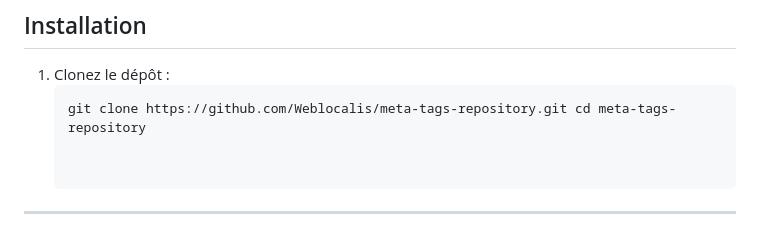
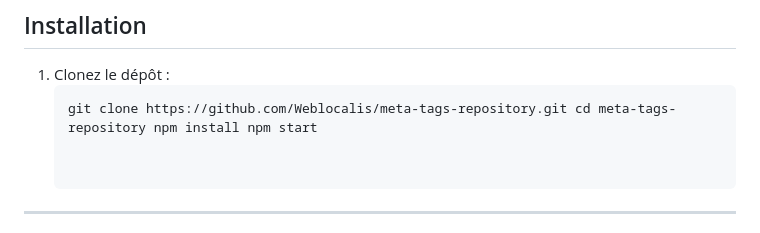
Before and after one commit to Weblocalis/meta-tags-repository, a Markdown page: README.md, the part around the change. Rendered like a GitHub page.

````diff
--- a/README.md
+++ b/README.md
@@ -35,7 +35,7 @@ Ce projet offre :
 ## Installation
 1. Clonez le dépôt :
    ```bash
-   git clone https://github.com/Weblocalis/meta-tags-repository.git cd meta-tags-repository
+   git clone https://github.com/Weblocalis/meta-tags-repository.git cd meta-tags-repository npm install npm start
 
 
 ---
````
